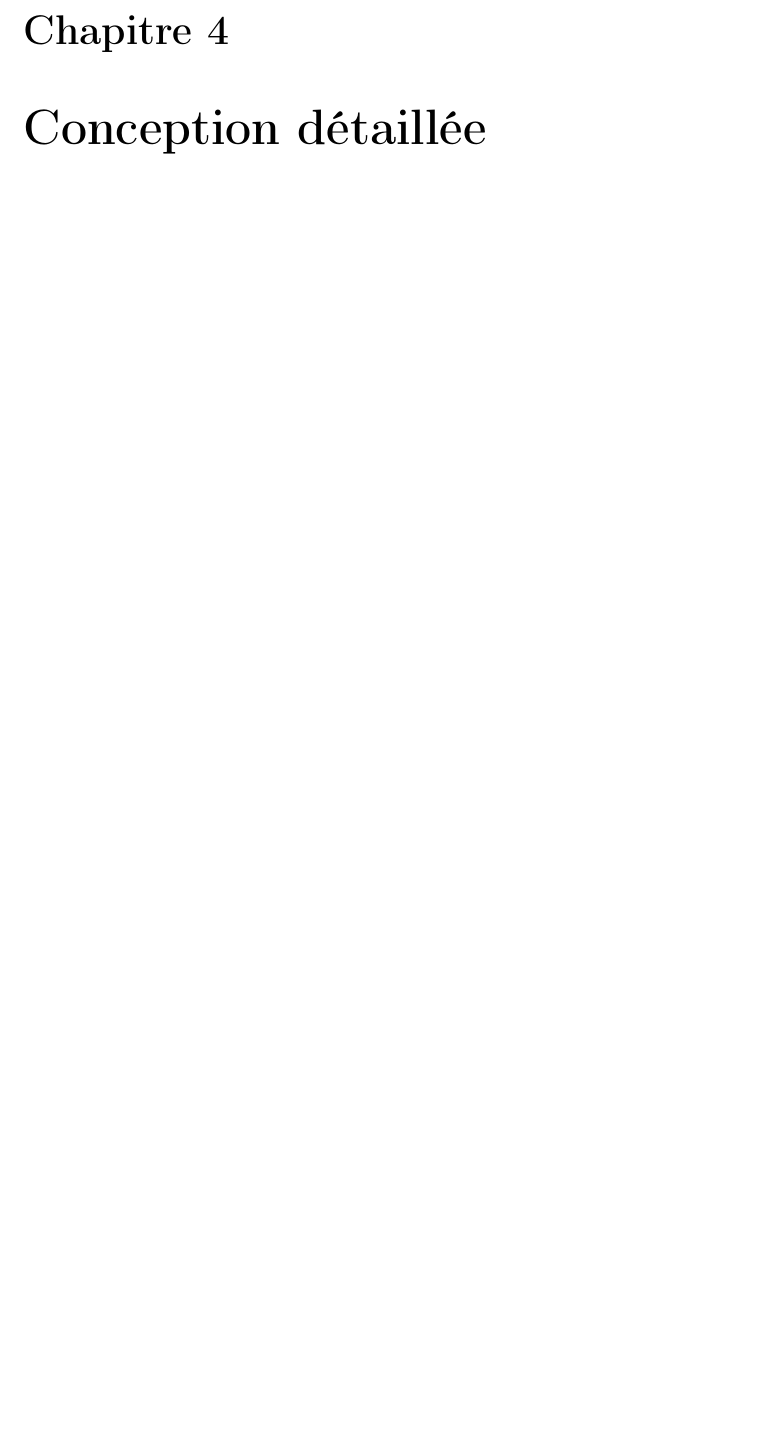
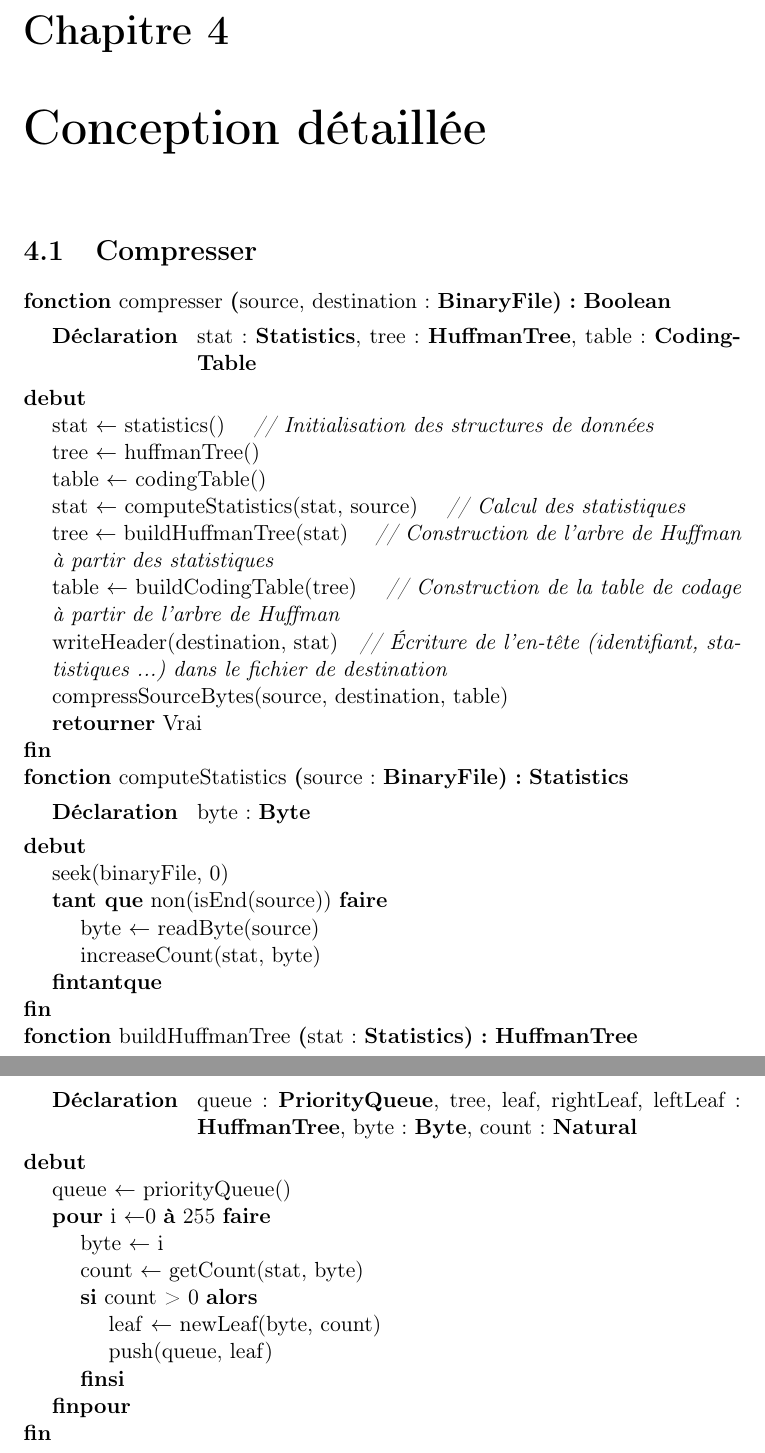
Before and after one commit to AlixANNERAUD/Huffman_compressor, a LaTeX document (rapport/rapport.tex, which reads rapport/conceptionDetaillee/compresser.tex): part of page 13 of 14 before the commit and two parts of pages 13 and 14 of 15 after it, the two joined at a grey line, cut so that both start at the same text, the shorter picture padded with empty space. Compiled offline with pdfLaTeX.

Commit message:
Work on detailed design of compress #21

```diff
--- /dev/null
+++ b/rapport/conceptionDetaillee/compresser.tex
@@ -0,0 +1,56 @@
+\section{Compresser}
+
+\begin{algorithme}
+% Déclaration
+    \fonction{compresser}{source, destination : \binaryFile}{\booleen}{}
+% Déclaration
+    {stat : \statistics,
+     tree : \huffmanTree,
+     table : \codingTable}
+% Corps
+    {
+    \affecter{stat}{statistics()}
+    \commentaire{Initialisation des structures de données}
+    \affecter{tree}{huffmanTree()}
+    \affecter{table}{codingTable()}
+    \affecter{stat}{computeStatistics(stat, source)}
+    \commentaire{Calcul des statistiques}
+    \affecter{tree}{buildHuffmanTree(stat)}
+    \commentaire{Construction de l'arbre de Huffman à partir des statistiques}
+    \affecter{table}{buildCodingTable(tree)}
+    \commentaire{Construction de la table de codage à partir de l'arbre de Huffman}
+    \instruction{writeHeader(destination, stat)}
+    \commentaire{Écriture de l'en-tête (identifiant, statistiques ...) dans le fichier de destination}
+    \instruction{compressSourceBytes(source, destination, table)}
+    \retourner{Vrai}
+    }
+
+    \fonction{computeStatistics}{source : \binaryFile}{\statistics}{}
+    {byte : \byte}
+    {
+    \instruction{seek(binaryFile, 0)}
+    \tantque{non(isEnd(source))}
+    {
+        \affecter{byte}{readByte(source)}
+        \instruction{increaseCount(stat, byte)}
+    }}
+
+    \fonction{buildHuffmanTree}{stat : \statistics}{\huffmanTree}{}
+    {queue : \priorityQueue,
+     tree, leaf, rightLeaf, leftLeaf : \huffmanTree,
+     byte : \byte,
+     count : \naturel}
+    {
+        \affecter{queue}{priorityQueue()}
+        \pour{i}{0}{255}{}
+        {
+            \affecter{byte}{i}
+            \affecter{count}{getCount(stat, byte)}
+            \sialors{count > 0}
+            {
+                \affecter{leaf}{newLeaf(byte, count)}
+                \instruction{push(queue, leaf)}
+            }
+        }
+    }
+\end{algorithme}
```
Also changed, not shown: rapport/conceptionDetaillee/conceptionDetaillee.tex (+2 -0 lines).
